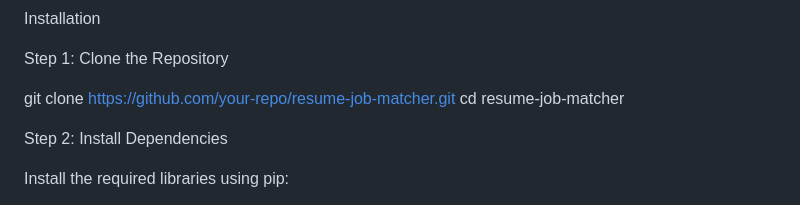
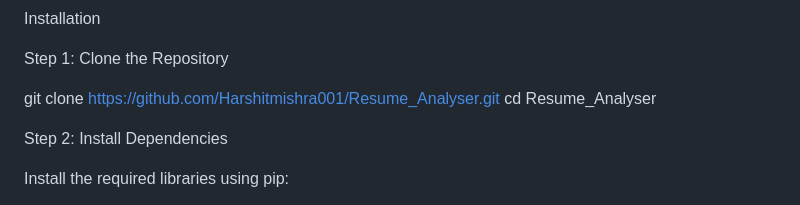
Before and after one commit to Harshitmishra001/Resume_Analyser, a Markdown page: README.md, the part around the change. Drawn GitHub-style.

```diff
--- a/README.md
+++ b/README.md
@@ -43,8 +43,8 @@ Installation
 
 Step 1: Clone the Repository
 
-git clone https://github.com/your-repo/resume-job-matcher.git
-cd resume-job-matcher
+git clone https://github.com/Harshitmishra001/Resume_Analyser.git
+cd  Resume_Analyser
 
 Step 2: Install Dependencies
 
```
